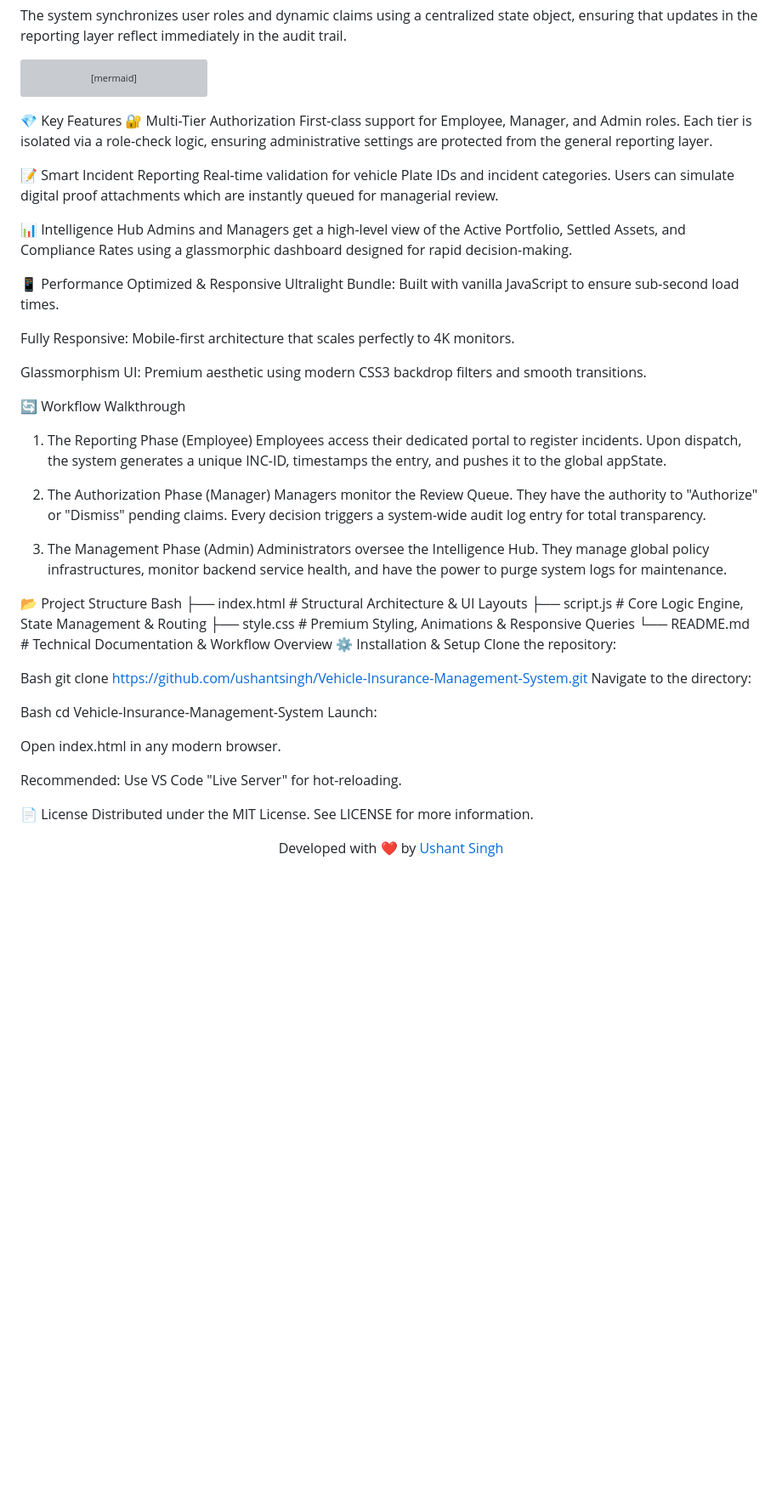
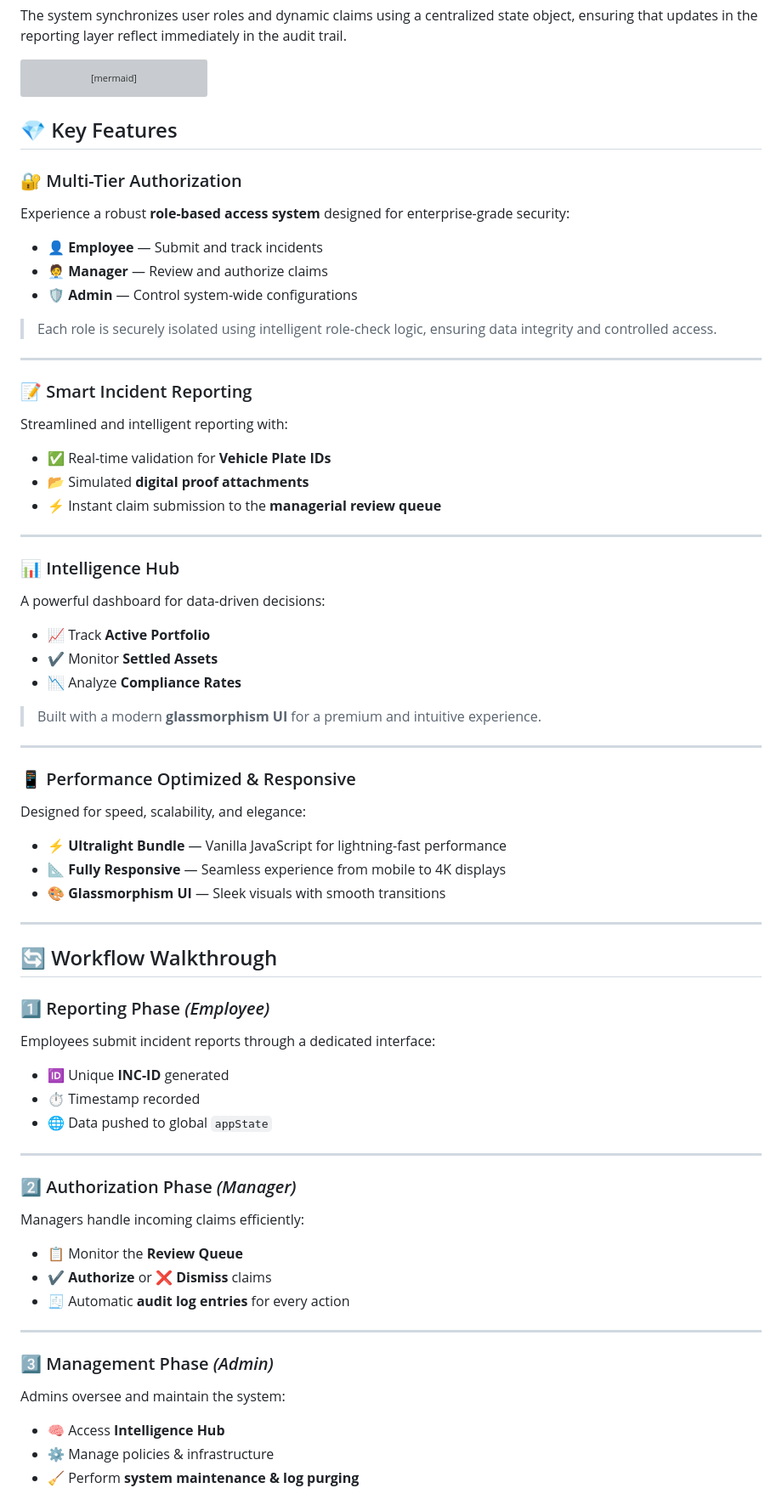
Before and after one commit to ushantsingh/Vehicle-Insurance-Management-System-, a Markdown page: README.md, the part around one of its changes. Shown at 85% size. Rendered like a GitHub page; blank space fills up the shorter version; grey boxes are pictures that could not be loaded.

Commit message:
Revise README for clarity and formatting

````diff
--- a/README.md
+++ b/README.md
@@ -43,57 +42,66 @@ graph TD
     E -->|Status Update| B
     F -->|System Purge| B
 ```
-💎 Key Features
-🔐 Multi-Tier Authorization
-First-class support for Employee, Manager, and Admin roles. Each tier is isolated via a role-check logic, ensuring administrative settings are protected from the general reporting layer.
 
-📝 Smart Incident Reporting
-Real-time validation for vehicle Plate IDs and incident categories. Users can simulate digital proof attachments which are instantly queued for managerial review.
+## 💎 Key Features
 
-📊 Intelligence Hub
-Admins and Managers get a high-level view of the Active Portfolio, Settled Assets, and Compliance Rates using a glassmorphic dashboard designed for rapid decision-making.
+### 🔐 Multi-Tier Authorization
+Experience a robust **role-based access system** designed for enterprise-grade security:
+- 👤 **Employee** — Submit and track incidents
+- 🧑‍💼 **Manager** — Review and authorize claims
+- 🛡️ **Admin** — Control system-wide configurations
 
-📱 Performance Optimized & Responsive
-Ultralight Bundle: Built with vanilla JavaScript to ensure sub-second load times.
+> Each role is securely isolated using intelligent role-check logic, ensuring data integrity and controlled access.
 
-Fully Responsive: Mobile-first architecture that scales perfectly to 4K monitors.
+---
 
-Glassmorphism UI: Premium aesthetic using modern CSS3 backdrop filters and smooth transitions.
+### 📝 Smart Incident Reporting
+Streamlined and intelligent reporting with:
+- ✅ Real-time validation for **Vehicle Plate IDs**
+- 📂 Simulated **digital proof attachments**
+- ⚡ Instant claim submission to the **managerial review queue**
 
-🔄 Workflow Walkthrough
-1. The Reporting Phase (Employee)
-Employees access their dedicated portal to register incidents. Upon dispatch, the system generates a unique INC-ID, timestamps the entry, and pushes it to the global appState.
+---
 
-2. The Authorization Phase (Manager)
-Managers monitor the Review Queue. They have the authority to "Authorize" or "Dismiss" pending claims. Every decision triggers a system-wide audit log entry for total transparency.
+### 📊 Intelligence Hub
+A powerful dashboard for data-driven decisions:
+- 📈 Track **Active Portfolio**
+- ✔️ Monitor **Settled Assets**
+- 📉 Analyze **Compliance Rates**
 
-3. The Management Phase (Admin)
-Administrators oversee the Intelligence Hub. They manage global policy infrastructures, monitor backend service health, and have the power to purge system logs for maintenance.
+> Built with a modern **glassmorphism UI** for a premium and intuitive experience.
 
-📂 Project Structure
-Bash
-├── index.html      # Structural Architecture & UI Layouts
-├── script.js       # Core Logic Engine, State Management & Routing
-├── style.css       # Premium Styling, Animations & Responsive Queries
-└── README.md       # Technical Documentation & Workflow Overview
-⚙️ Installation & Setup
-Clone the repository:
+---
 
-Bash
-git clone [https://github.com/ushantsingh/Vehicle-Insurance-Management-System.git](https://github.com/ushantsingh/Vehicle-Insurance-Management-System.git)
-Navigate to the directory:
+### 📱 Performance Optimized & Responsive
+Designed for speed, scalability, and elegance:
+- ⚡ **Ultralight Bundle** — Vanilla JavaScript for lightning-fast performance
+- 📐 **Fully Responsive** — Seamless experience from mobile to 4K displays
+- 🎨 **Glassmorphism UI** — Sleek visuals with smooth transitions
 
-Bash
-cd Vehicle-Insurance-Management-System
-Launch:
+---
 
-Open index.html in any modern browser.
+## 🔄 Workflow Walkthrough
 
-Recommended: Use VS Code "Live Server" for hot-reloading.
+### 1️⃣ Reporting Phase *(Employee)*
+Employees submit incident reports through a dedicated interface:
+- 🆔 Unique **INC-ID** generated
+- ⏱️ Timestamp recorded
+- 🌐 Data pushed to global `appState`
 
-📄 License
-Distributed under the MIT License. See LICENSE for more information.
+---
 
-<p align="center">
-Developed with ❤️ by <a href="https://www.google.com/search?q=https://github.com/ushantsingh">Ushant Singh</a>
-</p>
+### 2️⃣ Authorization Phase *(Manager)*
+Managers handle incoming claims efficiently:
+- 📋 Monitor the **Review Queue**
+- ✔️ **Authorize** or ❌ **Dismiss** claims
+- 🧾 Automatic **audit log entries** for every action
+
+---
+
+### 3️⃣ Management Phase *(Admin)*
+Admins oversee and maintain the system:
+- 🧠 Access **Intelligence Hub**
+- ⚙️ Manage policies & infrastructure
+- 🧹 Perform **system maintenance & log purging**
+
````
Also changed, not shown: other parts of README.md (+10 -1 lines).
